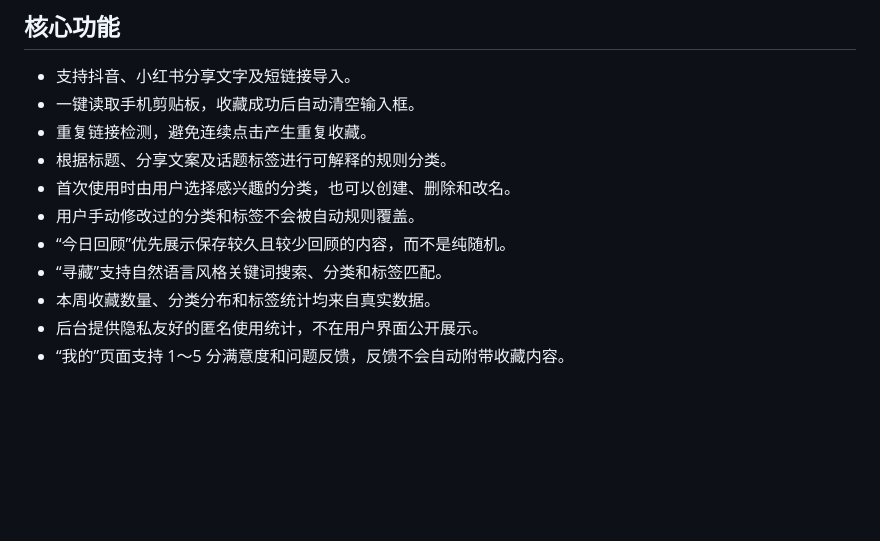
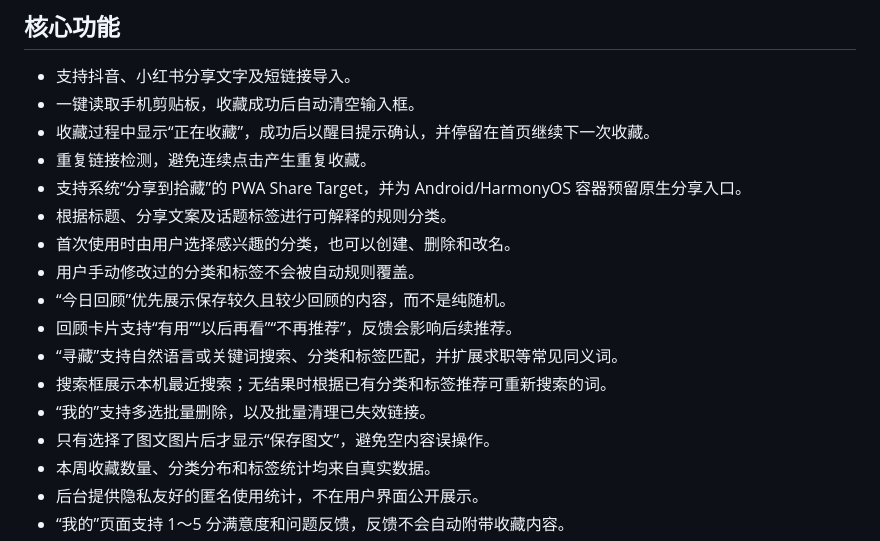
Before and after one commit to ashly-hub-ai/shicang-ai, a Markdown page: README.md, the part around the change. Rendered like a GitHub page; blank space fills up the shorter version.

Commit message:
docs: showcase latest product capabilities

```diff
--- a/README.md
+++ b/README.md
@@ -14,12 +14,18 @@
 
 - 支持抖音、小红书分享文字及短链接导入。
 - 一键读取手机剪贴板，收藏成功后自动清空输入框。
+- 收藏过程中显示“正在收藏”，成功后以醒目提示确认，并停留在首页继续下一次收藏。
 - 重复链接检测，避免连续点击产生重复收藏。
+- 支持系统“分享到拾藏”的 PWA Share Target，并为 Android/HarmonyOS 容器预留原生分享入口。
 - 根据标题、分享文案及话题标签进行可解释的规则分类。
 - 首次使用时由用户选择感兴趣的分类，也可以创建、删除和改名。
 - 用户手动修改过的分类和标签不会被自动规则覆盖。
 - “今日回顾”优先展示保存较久且较少回顾的内容，而不是纯随机。
-- “寻藏”支持自然语言风格关键词搜索、分类和标签匹配。
+- 回顾卡片支持“有用”“以后再看”“不再推荐”，反馈会影响后续推荐。
+- “寻藏”支持自然语言或关键词搜索、分类和标签匹配，并扩展求职等常见同义词。
+- 搜索框展示本机最近搜索；无结果时根据已有分类和标签推荐可重新搜索的词。
+- “我的”支持多选批量删除，以及批量清理已失效链接。
+- 只有选择了图文图片后才显示“保存图文”，避免空内容误操作。
 - 本周收藏数量、分类分布和标签统计均来自真实数据。
 - 后台提供隐私友好的匿名使用统计，不在用户界面公开展示。
 - “我的”页面支持 1～5 分满意度和问题反馈，反馈不会自动附带收藏内容。
```
